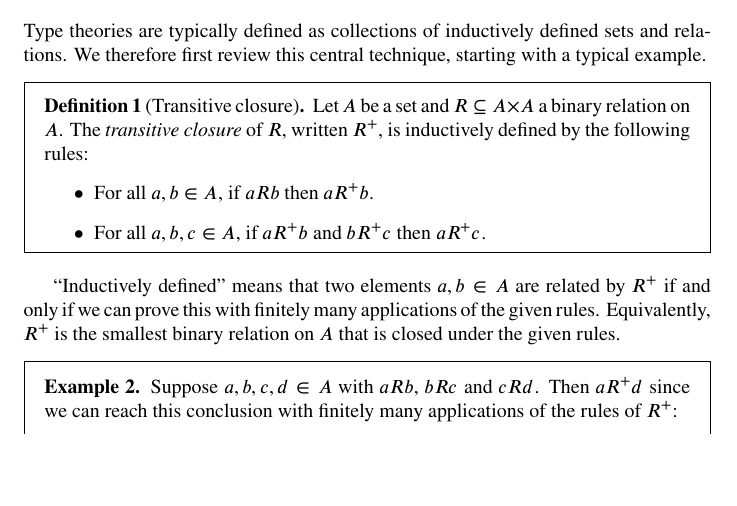
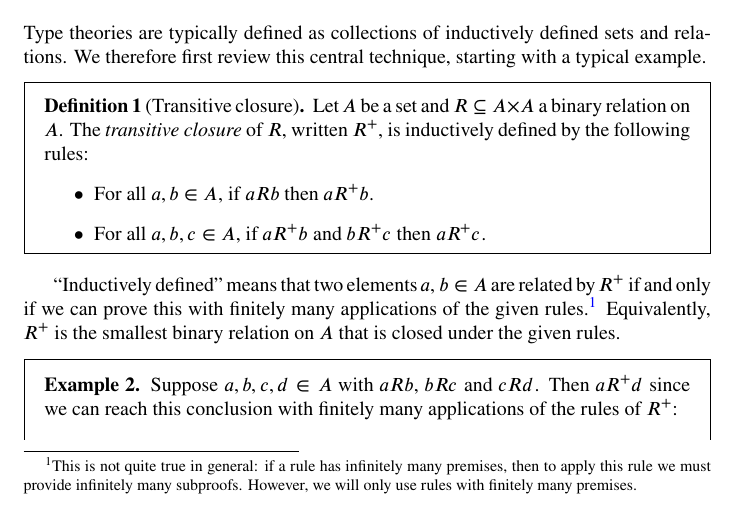
Before and after one commit to JLimperg/dtt-seminar-2024, a LaTeX document (notes/notes.tex): part of page 1 of 15, cut so that both start at the same text, the shorter picture padded with empty space. Compiled offline with XeLaTeX.

Commit message:
Mention inductive relations with infinitary rules

```diff
--- a/notes/notes.tex
+++ b/notes/notes.tex
@@ -86,7 +86,9 @@ We therefore first review this central technique, starting with a typical exampl
   \end{itemize}
 \end{definition}
 
-\enquote{Inductively defined} means that two elements $a,b ∈ A$ are related by $R^{+}$ if and only if we can prove this with finitely many applications of the given rules.
+\enquote{Inductively defined} means that two elements $a,b ∈ A$ are related by $R^{+}$ if and only if we can prove this with finitely many applications of the given rules.%
+\footnote{This is not quite true in general: if a rule has infinitely many premises, then to apply this rule we must provide infinitely many subproofs.
+  However, we will only use rules with finitely many premises.}
 Equivalently, $R^{+}$ is the smallest binary relation on $A$ that is closed under the given rules.
 
 \begin{example}\label{ex:transitive-closure}
```
